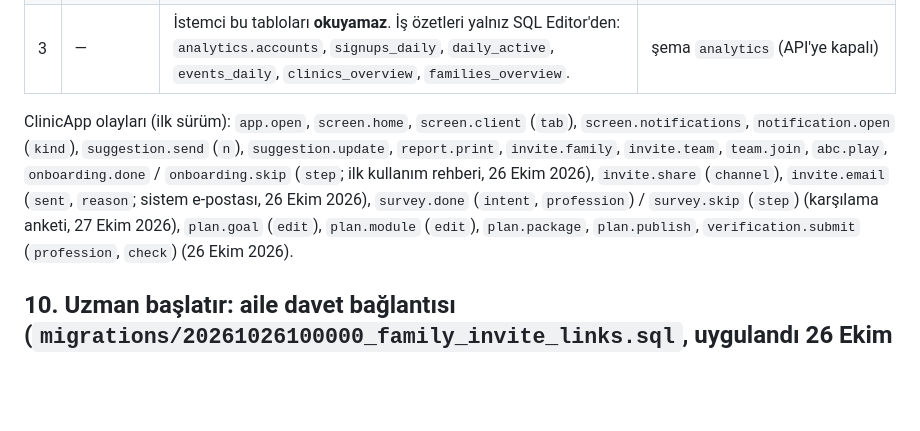
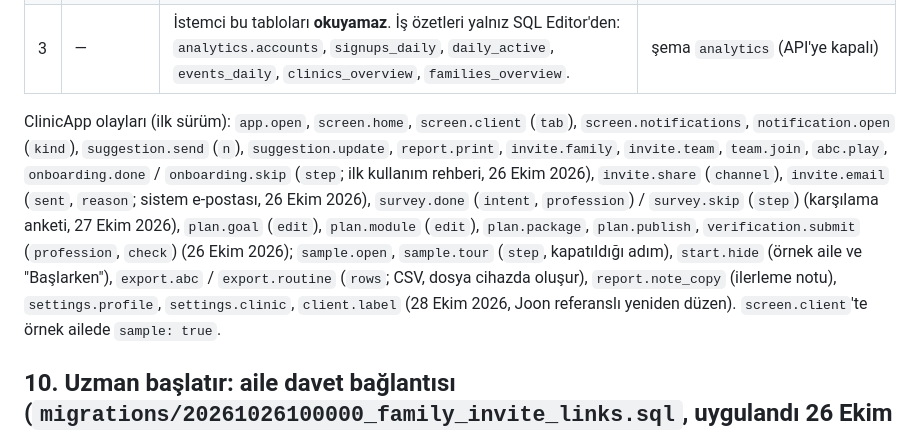
Before and after one commit to amy60946/ortak, a Markdown page: sozlesme/akislar.md, the part around the change. GitHub-like rendering; blank space fills up the shorter version.

```diff
--- a/sozlesme/akislar.md
+++ b/sozlesme/akislar.md
@@ -274,7 +274,7 @@ Teslim yolları:
 | 2 | O, P, K | Olaylar biriktirilir, toplu gönderilir (≤ 50/çağrı, kullanıcı başına ≤ 2000/gün). Ad biçimi `alan.eylem` (küçük harf, rakam, `_`, `.`). | `track_events(app, olaylar, platform, sürüm)` → `app_events` |
 | 3 | — | İstemci bu tabloları **okuyamaz**. İş özetleri yalnız SQL Editor'den: `analytics.accounts`, `signups_daily`, `daily_active`, `events_daily`, `clinics_overview`, `families_overview`. | şema `analytics` (API'ye kapalı) |
 
-ClinicApp olayları (ilk sürüm): `app.open`, `screen.home`, `screen.client` (`tab`), `screen.notifications`, `notification.open` (`kind`), `suggestion.send` (`n`), `suggestion.update`, `report.print`, `invite.family`, `invite.team`, `team.join`, `abc.play`, `onboarding.done` / `onboarding.skip` (`step`; ilk kullanım rehberi, 26 Ekim 2026), `invite.share` (`channel`), `invite.email` (`sent`, `reason`; sistem e-postası, 26 Ekim 2026), `survey.done` (`intent`, `profession`) / `survey.skip` (`step`) (karşılama anketi, 27 Ekim 2026), `plan.goal` (`edit`), `plan.module` (`edit`), `plan.package`, `plan.publish`, `verification.submit` (`profession`, `check`) (26 Ekim 2026).
+ClinicApp olayları (ilk sürüm): `app.open`, `screen.home`, `screen.client` (`tab`), `screen.notifications`, `notification.open` (`kind`), `suggestion.send` (`n`), `suggestion.update`, `report.print`, `invite.family`, `invite.team`, `team.join`, `abc.play`, `onboarding.done` / `onboarding.skip` (`step`; ilk kullanım rehberi, 26 Ekim 2026), `invite.share` (`channel`), `invite.email` (`sent`, `reason`; sistem e-postası, 26 Ekim 2026), `survey.done` (`intent`, `profession`) / `survey.skip` (`step`) (karşılama anketi, 27 Ekim 2026), `plan.goal` (`edit`), `plan.module` (`edit`), `plan.package`, `plan.publish`, `verification.submit` (`profession`, `check`) (26 Ekim 2026); `sample.open`, `sample.tour` (`step`, kapatıldığı adım), `start.hide` (örnek aile ve "Başlarken"), `export.abc` / `export.routine` (`rows`; CSV, dosya cihazda oluşur), `report.note_copy` (ilerleme notu), `settings.profile`, `settings.clinic`, `client.label` (28 Ekim 2026, Joon referanslı yeniden düzen). `screen.client`'te örnek ailede `sample: true`.
 
 ## 10. Uzman başlatır: aile davet bağlantısı (`migrations/20261026100000_family_invite_links.sql`, uygulandı 26 Ekim 2026)
 
```
Also changed, not shown: DURUM.md (+6 -1 lines).
